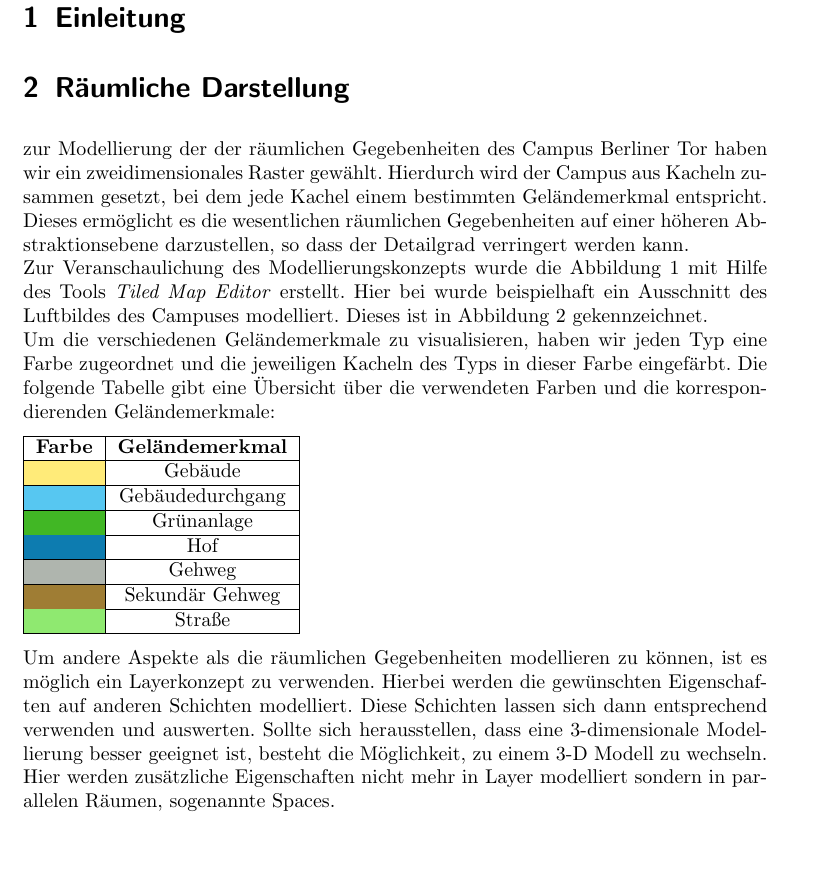
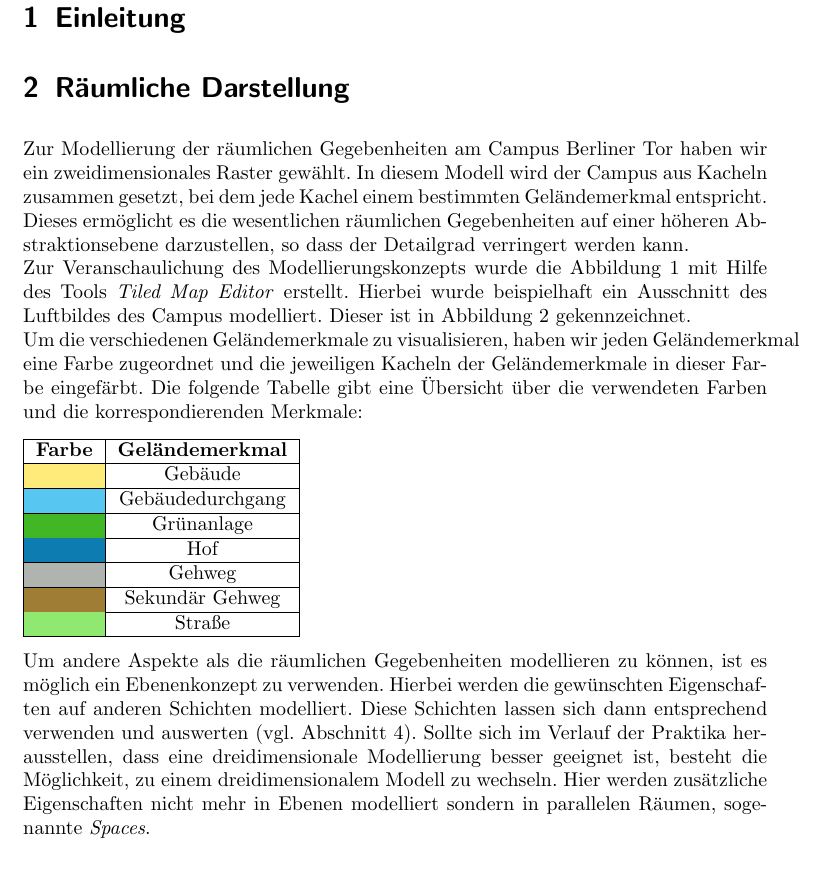
Before and after one commit to MyersGer/WS_2011, a LaTeX document (MIP/Modell/Protokoll.tex): part of page 2 of 7, cut so that both start at the same text. Compiled offline with pdfLaTeX; an older LaTeX class or package is replaced by its successor.

Commit message:
Abschnitt Gelaenderepraesentation ueberarbeitet

```diff
--- a/MIP/Modell/Protokoll.tex
+++ b/MIP/Modell/Protokoll.tex
@@ -54,12 +54,12 @@
 \section{Einleitung}
 
 \section{Räumliche Darstellung}
-zur Modellierung der der räumlichen Gegebenheiten des Campus Berliner Tor haben wir ein zweidimensionales Raster gewählt.
-Hierdurch wird der Campus aus Kacheln zusammen gesetzt, bei dem jede Kachel einem bestimmten Geländemerkmal entspricht.
+Zur Modellierung der räumlichen Gegebenheiten am Campus Berliner Tor haben wir ein zweidimensionales Raster gewählt.
+In diesem Modell wird der Campus aus Kacheln zusammen gesetzt, bei dem jede Kachel einem bestimmten Geländemerkmal entspricht.
 Dieses ermöglicht es die wesentlichen räumlichen Gegebenheiten auf einer höheren Abstraktionsebene darzustellen, so dass der Detailgrad verringert werden kann.\\
-Zur Veranschaulichung des Modellierungskonzepts wurde die Abbildung \ref{img:tile_map} mit Hilfe des Tools \textit{Tiled Map Editor} erstellt. Hier bei wurde beispielhaft ein Ausschnitt des Luftbildes des Campuses modelliert.
-Dieses ist in Abbildung \ref{img:google_maps} gekennzeichnet.\\
-Um die verschiedenen Geländemerkmale zu visualisieren, haben wir jeden Typ eine Farbe zugeordnet und die jeweiligen Kacheln des Typs in dieser Farbe eingefärbt. Die folgende Tabelle gibt eine Übersicht über die verwendeten Farben und die korrespondierenden Geländemerkmale:
+Zur Veranschaulichung des Modellierungskonzepts wurde die Abbildung \ref{img:tile_map} mit Hilfe des Tools \textit{Tiled Map Editor} erstellt. Hierbei wurde beispielhaft ein Ausschnitt des Luftbildes des Campus modelliert.
+Dieser ist in Abbildung \ref{img:google_maps} gekennzeichnet.\\
+Um die verschiedenen Geländemerkmale zu visualisieren, haben wir jeden Geländemerkmal eine Farbe zugeordnet und die jeweiligen Kacheln der Geländemerkmale in dieser Farbe eingefärbt. Die folgende Tabelle gibt eine Übersicht über die verwendeten Farben und die korrespondierenden Merkmale:
 
 \definecolor{gebaude_durchgang}{rgb}{0.341176471,0.780392157,0.945098039}
 \definecolor{gebaude}{rgb}{1,0.921568627,0.474509804}
@@ -106,8 +106,8 @@ Um die verschiedenen Geländemerkmale zu visualisieren, haben wir jeden Typ eine
         \end{figure}
 
 
-        Um andere Aspekte als die räumlichen Gegebenheiten modellieren zu können, ist es möglich ein Layerkonzept zu verwenden. Hierbei werden die gewünschten Eigenschaften auf anderen Schichten modelliert. Diese Schichten lassen sich dann entsprechend verwenden und auswerten.
-Sollte sich herausstellen, dass eine 3-dimensionale Modellierung besser geeignet ist, besteht die Möglichkeit, zu einem 3-D Modell zu wechseln. Hier werden zusätzliche Eigenschaften nicht mehr in Layer modelliert sondern in parallelen Räumen, sogenannte Spaces.
+        Um andere Aspekte als die räumlichen Gegebenheiten modellieren zu können, ist es möglich ein Ebenenkonzept zu verwenden. Hierbei werden die gewünschten Eigenschaften auf anderen Schichten modelliert. Diese Schichten lassen sich dann entsprechend verwenden und auswerten (vgl. Abschnitt \ref{sec:Ebenen}).
+Sollte sich im Verlauf der Praktika herausstellen, dass eine dreidimensionale Modellierung besser geeignet ist, besteht die Möglichkeit, zu einem dreidimensionalem Modell zu wechseln. Hier werden zusätzliche Eigenschaften nicht mehr in Ebenen modelliert sondern in parallelen Räumen, sogenannte \textit{Spaces}.
 
 \section{Entitäten}
 
```
